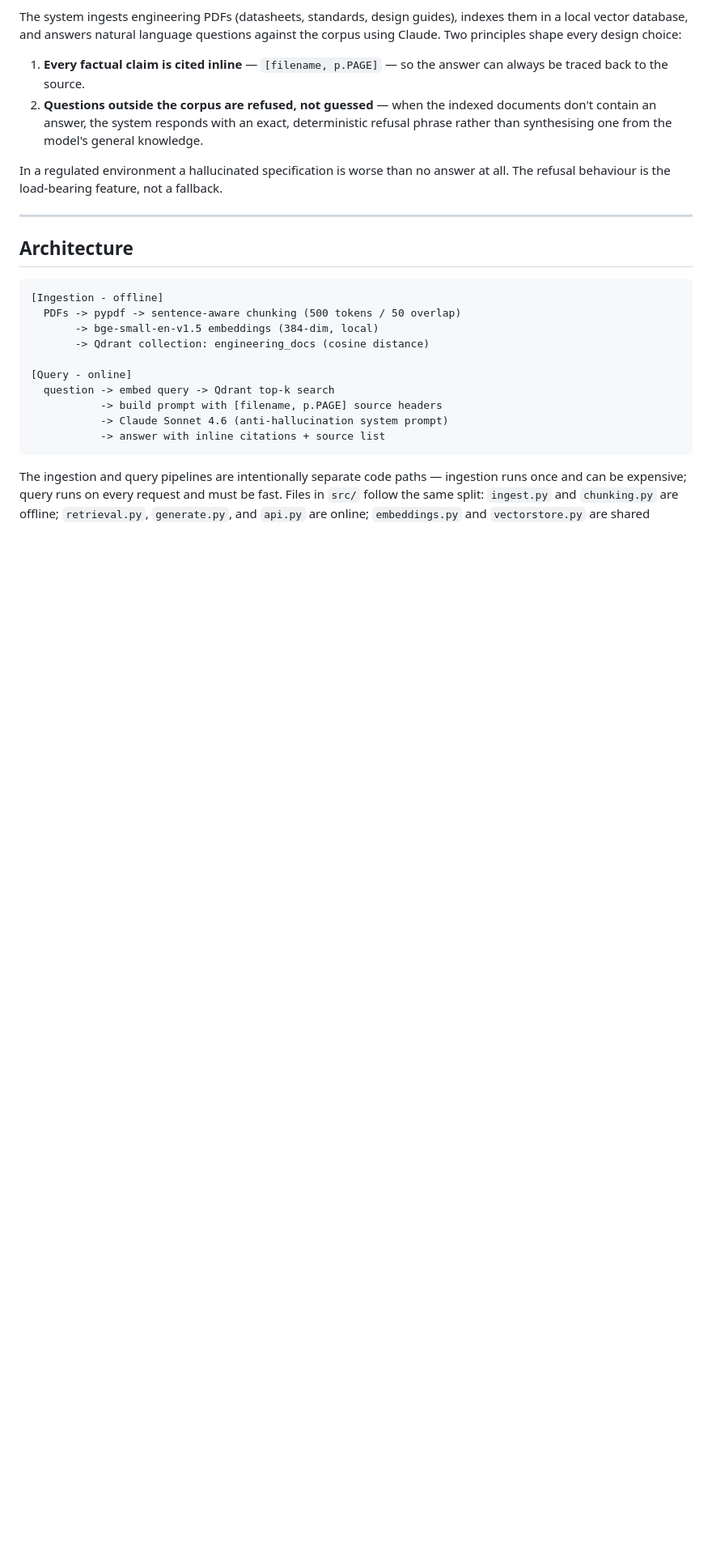
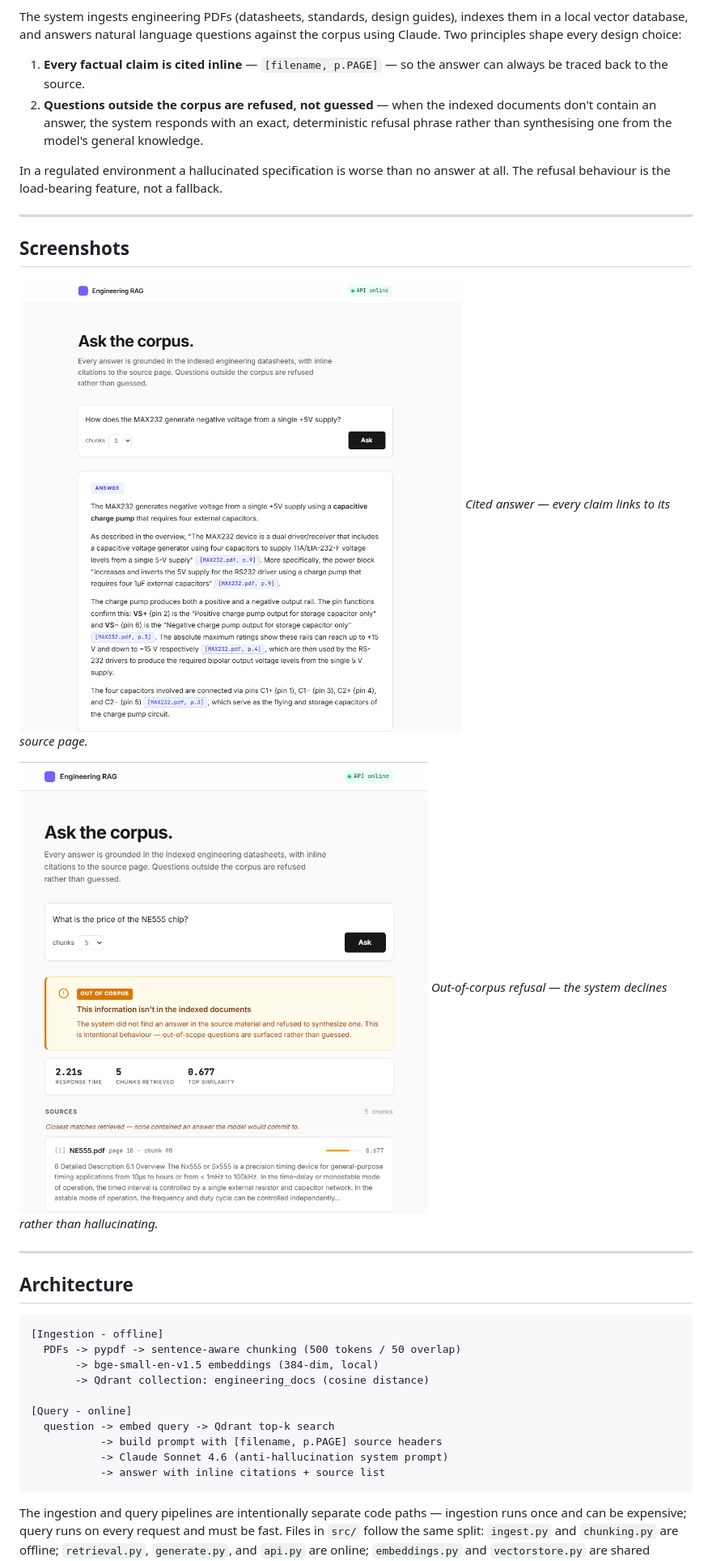
Before and after one commit to E37dey/engineering-rag-assistant, a Markdown page: README.md, the part around the change printed below. Shown: that part at 81% size. Drawn GitHub-style; pictures changed too: docs/answer.png (added), docs/refusal.png (added); blank space fills up the shorter version.

Commit message:
Add screenshots and update README for the new frontend

```diff
--- a/README.md
+++ b/README.md
@@ -20,6 +20,16 @@ shape every design choice:
 In a regulated environment a hallucinated specification is worse than
 no answer at all. The refusal behaviour is the load-bearing feature,
 not a fallback.
+
+---
+
+## Screenshots
+
+![Cited answer](docs/answer.png)
+*Cited answer — every claim links to its source page.*
+
+![Out-of-corpus refusal](docs/refusal.png)
+*Out-of-corpus refusal — the system declines rather than hallucinating.*
 
 ---
 
```
Also changed, not shown: other parts of README.md (+47 -15 lines).
